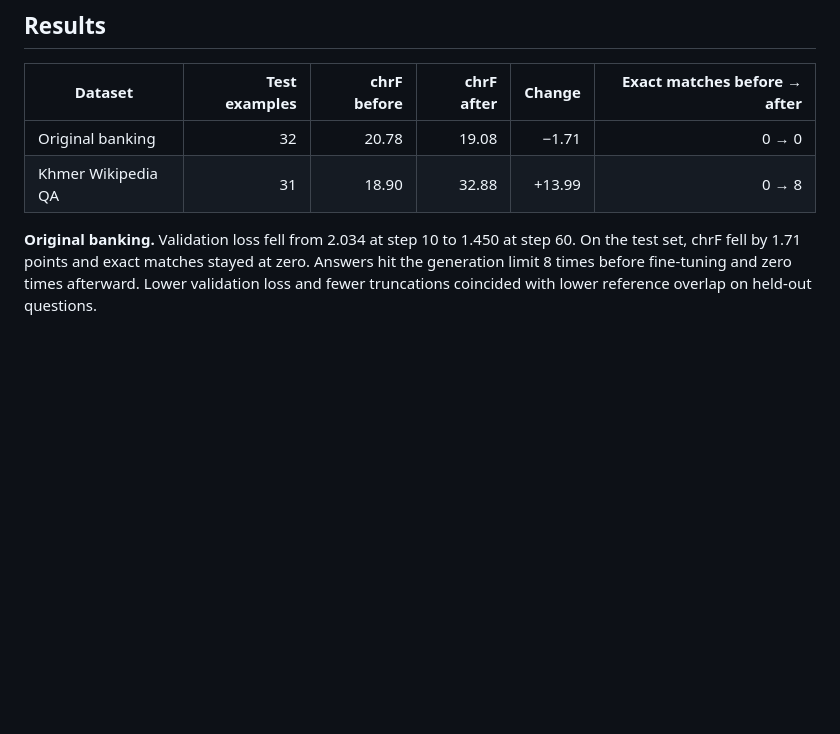
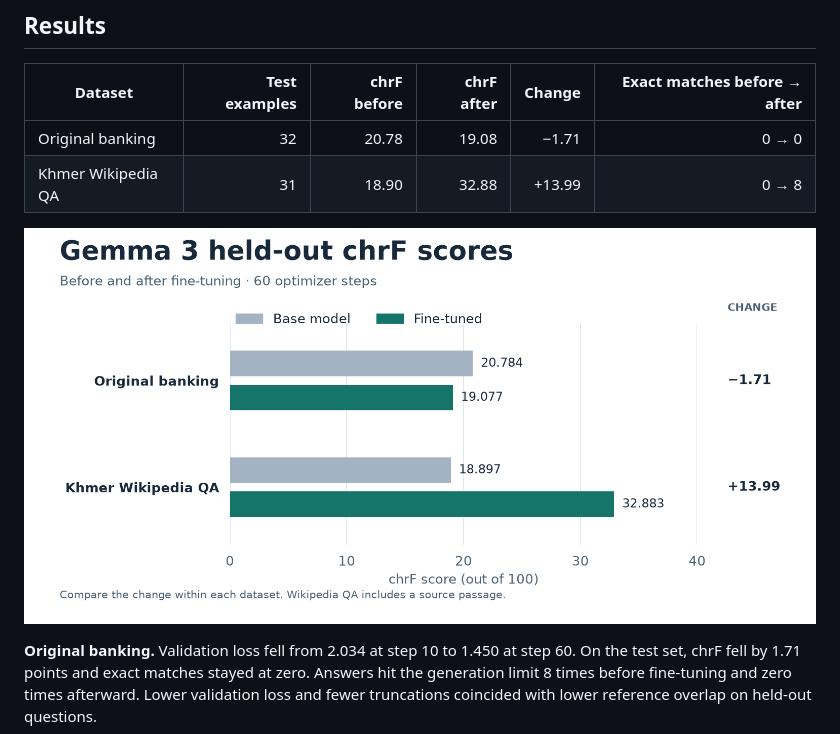
Before and after one commit to menghong-heng/year-05-itc-apds, a Markdown page: tp3/README.md, the part around the change. GitHub-like rendering; pictures changed too: tp3/assets/chrf_comparison.png (added); blank space fills up the shorter version.

Commit message:
Add chrF comparison chart to the TP03 README

```diff
--- a/tp3/README.md
+++ b/tp3/README.md
@@ -9,6 +9,8 @@ Gemma 3 4B was fine-tuned separately on the original Khmer banking dataset and a
 | Original banking | 32 | 20.78 | 19.08 | −1.71 | 0 → 0 |
 | Khmer Wikipedia QA | 31 | 18.90 | 32.88 | +13.99 | 0 → 8 |
 
+![Held-out chrF before and after fine-tuning. Original banking fell from 20.78 to 19.08, and Khmer Wikipedia QA rose from 18.90 to 32.88.](assets/chrf_comparison.png)
+
 **Original banking.** Validation loss fell from 2.034 at step 10 to 1.450 at step 60. On the test set, chrF fell by 1.71 points and exact matches stayed at zero. Answers hit the generation limit 8 times before fine-tuning and zero times afterward. Lower validation loss and fewer truncations coincided with lower reference overlap on held-out questions.
 
 **Khmer Wikipedia QA.** Fine-tuning improved chrF by 13.99 points and matched 8 of 31 references exactly. Validation loss reached its minimum of 0.257 at step 50, then rose slightly to 0.260 at step 60. The evaluation used the step-50 checkpoint, selected by validation loss.
```
